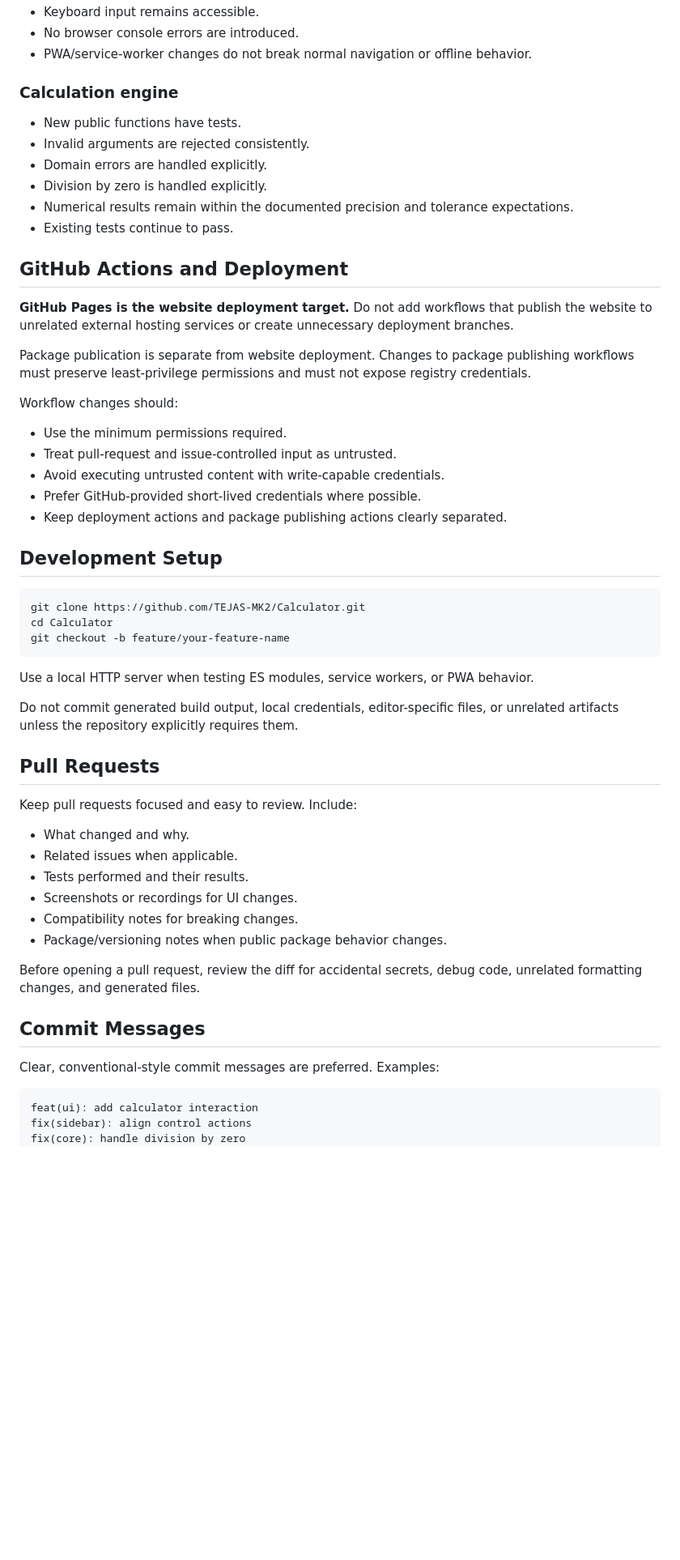
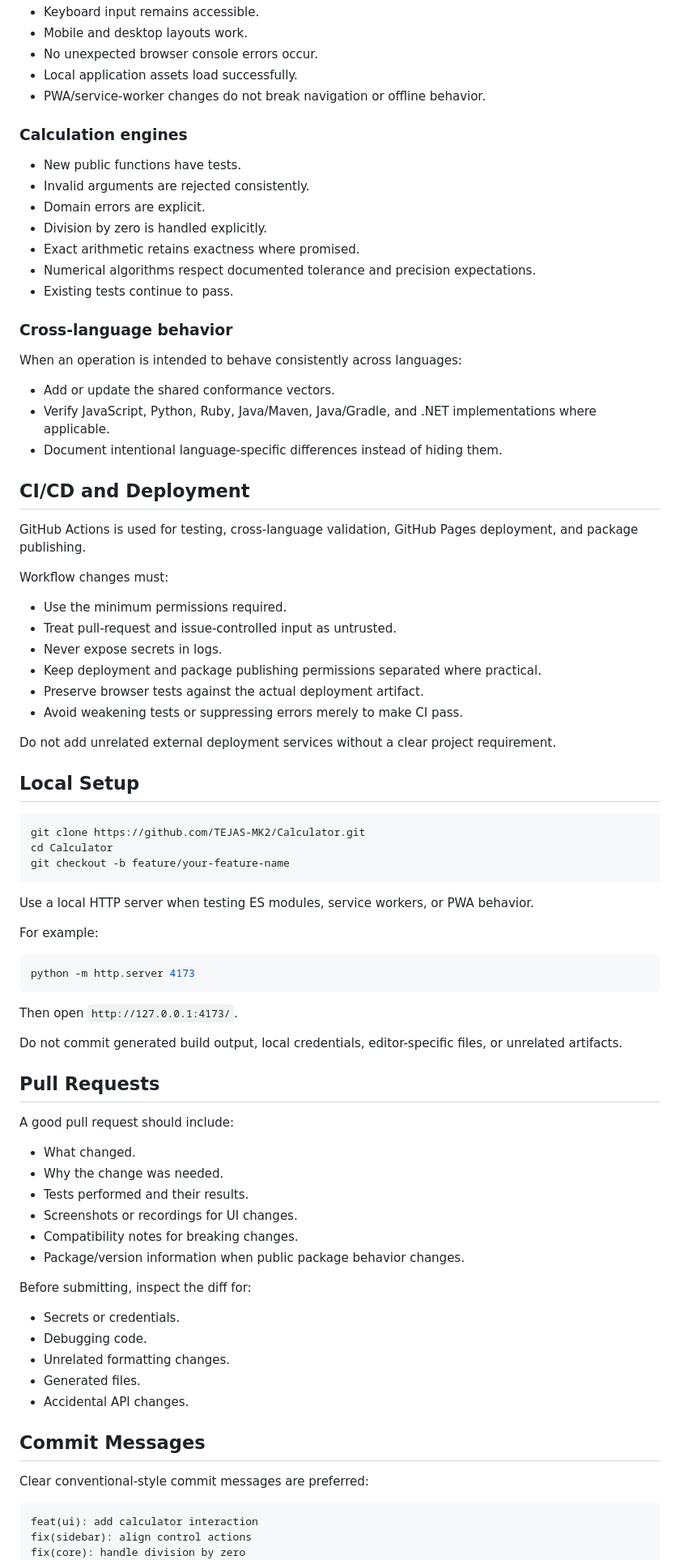
Before and after one commit to TEJAS-MK2/Calculator, a Markdown page: CONTRIBUTING.md, the part around one of its changes. Shown at 81% size. Rendered like a GitHub page; blank space fills up the shorter version.

````diff
--- a/CONTRIBUTING.md
+++ b/CONTRIBUTING.md
@@ -112,31 +148,43 @@ dotnet pack Pijush.Calculator.csproj -c Release
 - Keyboard input remains accessible.
-- No browser console errors are introduced.
-- PWA/service-worker changes do not break normal navigation or offline behavior.
+- Mobile and desktop layouts work.
+- No unexpected browser console errors occur.
+- Local application assets load successfully.
+- PWA/service-worker changes do not break navigation or offline behavior.
 
-### Calculation engine
+### Calculation engines
 
 - New public functions have tests.
 - Invalid arguments are rejected consistently.
-- Domain errors are handled explicitly.
+- Domain errors are explicit.
 - Division by zero is handled explicitly.
-- Numerical results remain within the documented precision and tolerance expectations.
+- Exact arithmetic retains exactness where promised.
+- Numerical algorithms respect documented tolerance and precision expectations.
 - Existing tests continue to pass.
 
-## GitHub Actions and Deployment
+### Cross-language behavior
 
-**GitHub Pages is the website deployment target.** Do not add workflows that publish the website to unrelated external hosting services or create unnecessary deployment branches.
+When an operation is intended to behave consistently across languages:
 
-Package publication is separate from website deployment. Changes to package publishing workflows must preserve least-privilege permissions and must not expose registry credentials.
+- Add or update the shared conformance vectors.
+- Verify JavaScript, Python, Ruby, Java/Maven, Java/Gradle, and .NET implementations where applicable.
+- Document intentional language-specific differences instead of hiding them.
 
-Workflow changes should:
+## CI/CD and Deployment
+
+GitHub Actions is used for testing, cross-language validation, GitHub Pages deployment, and package publishing.
+
+Workflow changes must:
 
 - Use the minimum permissions required.
 - Treat pull-request and issue-controlled input as untrusted.
-- Avoid executing untrusted content with write-capable credentials.
-- Prefer GitHub-provided short-lived credentials where possible.
-- Keep deployment actions and package publishing actions clearly separated.
+- Never expose secrets in logs.
+- Keep deployment and package publishing permissions separated where practical.
+- Preserve browser tests against the actual deployment artifact.
+- Avoid weakening tests or suppressing errors merely to make CI pass.
 
-## Development Setup
+Do not add unrelated external deployment services without a clear project requirement.
+
+## Local Setup
 
 ```bash
 git clone https://github.com/TEJAS-MK2/Calculator.git
@@ -146,24 +194,38 @@ git checkout -b feature/your-feature-name
 
 Use a local HTTP server when testing ES modules, service workers, or PWA behavior.
 
-Do not commit generated build output, local credentials, editor-specific files, or unrelated artifacts unless the repository explicitly requires them.
+For example:
+
+```bash
+python -m http.server 4173
+```
+
+Then open `http://127.0.0.1:4173/`.
+
+Do not commit generated build output, local credentials, editor-specific files, or unrelated artifacts.
 
 ## Pull Requests
 
-Keep pull requests focused and easy to review. Include:
+A good pull request should include:
 
-- What changed and why.
-- Related issues when applicable.
+- What changed.
+- Why the change was needed.
 - Tests performed and their results.
 - Screenshots or recordings for UI changes.
 - Compatibility notes for breaking changes.
-- Package/versioning notes when public package behavior changes.
+- Package/version information when public package behavior changes.
 
-Before opening a pull request, review the diff for accidental secrets, debug code, unrelated formatting changes, and generated files.
+Before submitting, inspect the diff for:
+
+- Secrets or credentials.
+- Debugging code.
+- Unrelated formatting changes.
+- Generated files.
+- Accidental API changes.
 
 ## Commit Messages
 
-Clear, conventional-style commit messages are preferred. Examples:
+Clear conventional-style commit messages are preferred:
 
 ```text
 feat(ui): add calculator interaction
````
Also changed, not shown: other parts of CONTRIBUTING.md (+98 -59 lines).
